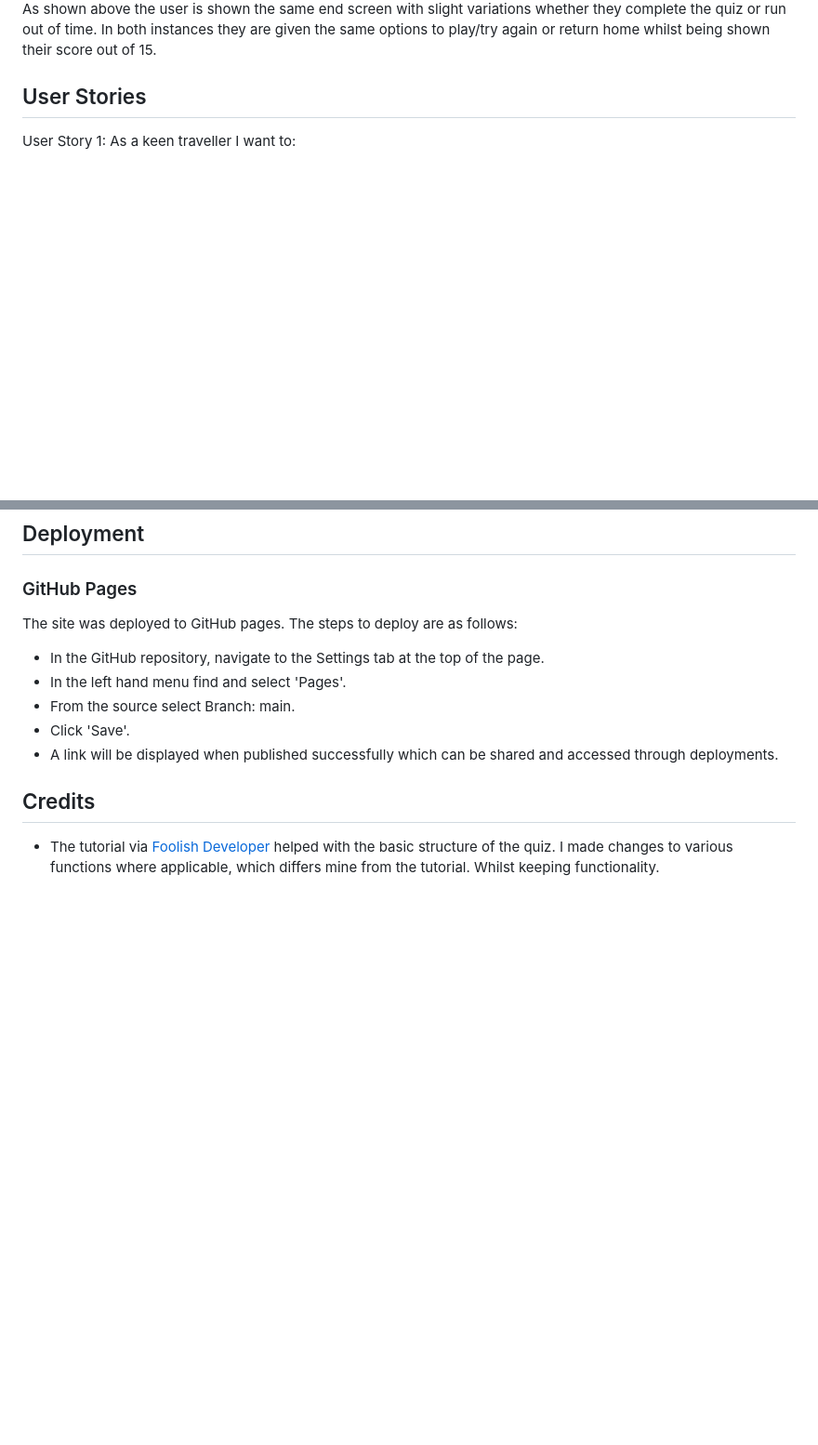
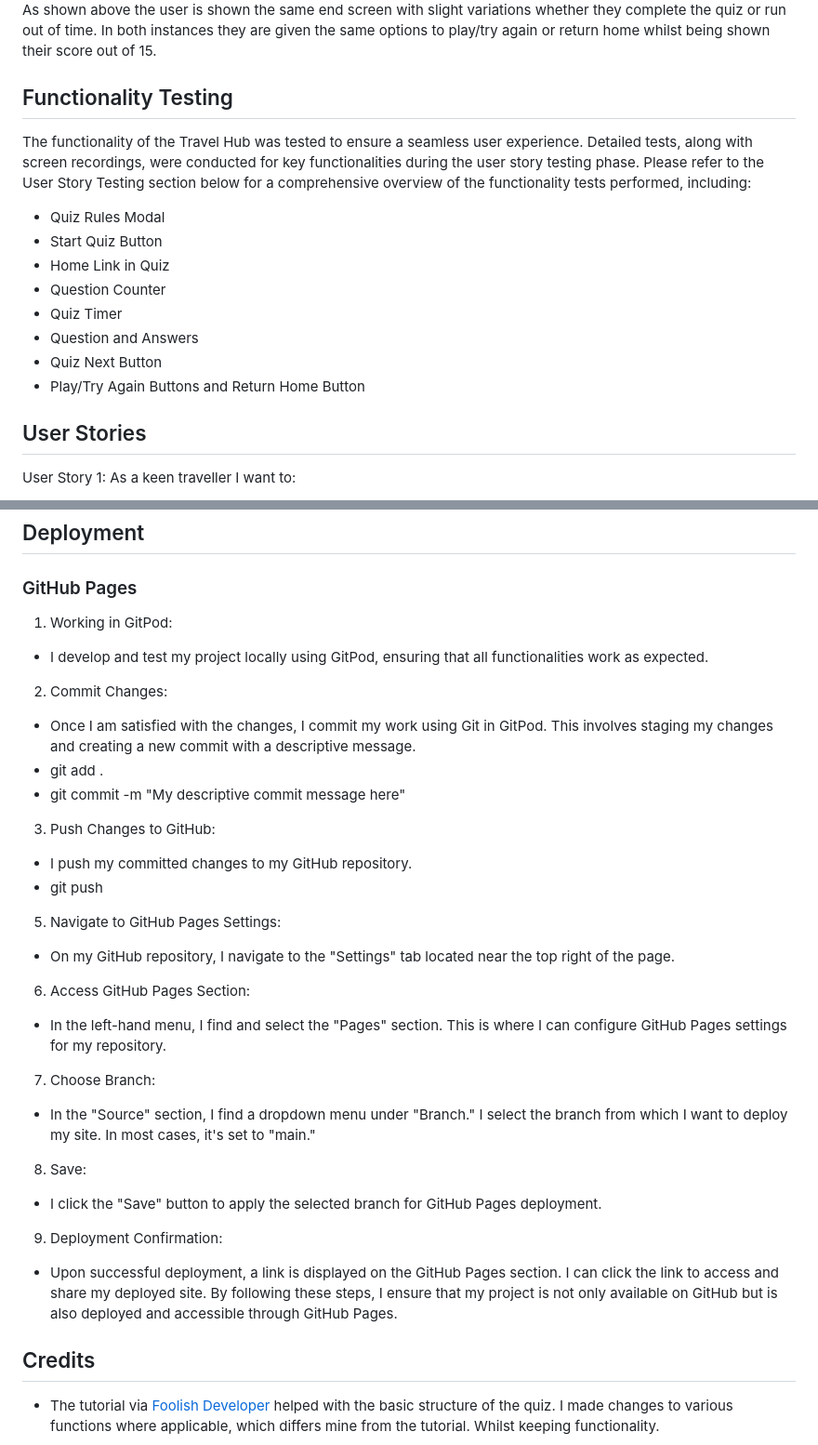
Before and after one commit to Code-Institute-Submissions/DEV451997-PROJECT2, a Markdown page: README.md, 2 parts joined by grey strips. Shown at 93% size. GitHub-like rendering; blank space fills up the shorter version.

Commit message:
Added detail to readme sections

```diff
--- a/README.md
+++ b/README.md
@@ -96,6 +96,19 @@ The above features can be seen in the image of the main quiz.
 <img src="assets/images/end screen 1.png">
 
 As shown above the user is shown the same end screen with slight variations whether they complete the quiz or run out of time. In both instances they are given the same options to play/try again or return home whilst being shown their score out of 15.
+
+## Functionality Testing
+
+The functionality of the Travel Hub was tested to ensure a seamless user experience. Detailed tests, along with screen recordings, were conducted for key functionalities during the user story testing phase. Please refer to the User Story Testing section below for a comprehensive overview of the functionality tests performed, including:
+
+* Quiz Rules Modal
+* Start Quiz Button
+* Home Link in Quiz
+* Question Counter
+* Quiz Timer
+* Question and Answers
+* Quiz Next Button
+* Play/Try Again Buttons and Return Home Button
 
 ## User Stories
 
@@ -309,12 +322,33 @@ The site was tested on the following devices:
 
 ### GitHub Pages
 
-The site was deployed to GitHub pages. The steps to deploy are as follows:
-* In the GitHub repository, navigate to the Settings tab at the top of the page.
-* In the left hand menu find and select 'Pages'.
-* From the source select Branch: main.
-* Click 'Save'.
-* A link will be displayed when published successfully which can be shared and accessed through deployments.
+1. Working in GitPod:
+* I develop and test my project locally using GitPod, ensuring that all functionalities work as expected.
+
+2. Commit Changes:
+* Once I am satisfied with the changes, I commit my work using Git in GitPod. This involves staging my changes and creating a new commit with a descriptive message.
+* git add .
+* git commit -m "My descriptive commit message here"
+
+3. Push Changes to GitHub:
+* I push my committed changes to my GitHub repository.
+* git push
+
+5. Navigate to GitHub Pages Settings:
+* On my GitHub repository, I navigate to the "Settings" tab located near the top right of the page.
+
+6. Access GitHub Pages Section:
+* In the left-hand menu, I find and select the "Pages" section. This is where I can configure GitHub Pages settings for my repository.
+
+7. Choose Branch:
+* In the "Source" section, I find a dropdown menu under "Branch." I select the branch from which I want to deploy my site. In most cases, it's set to "main."
+
+8. Save:
+* I click the "Save" button to apply the selected branch for GitHub Pages deployment.
+
+9. Deployment Confirmation:
+* Upon successful deployment, a link is displayed on the GitHub Pages section. I can click the link to access and share my deployed site.
+By following these steps, I ensure that my project is not only available on GitHub but is also deployed and accessible through GitHub Pages.
 
 ## Credits
 
```
